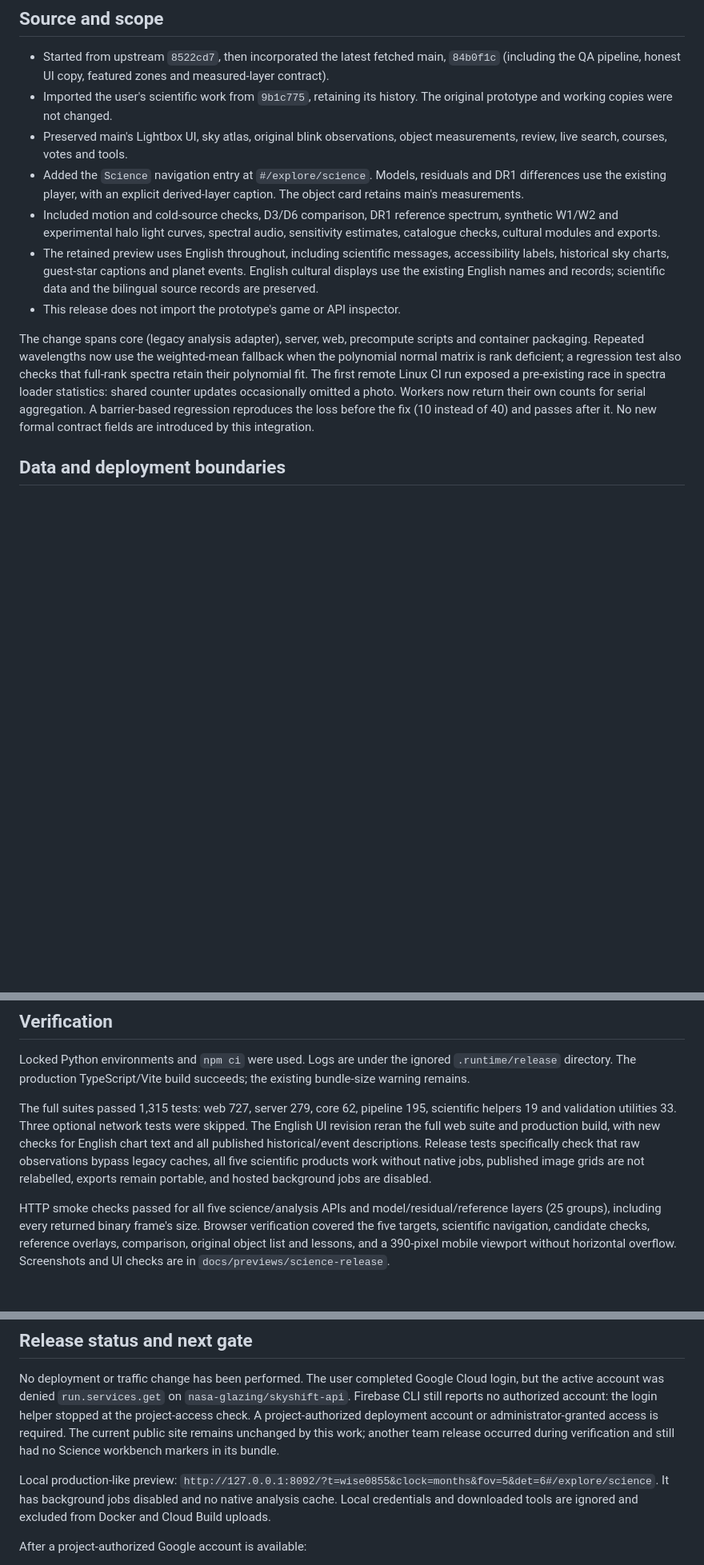
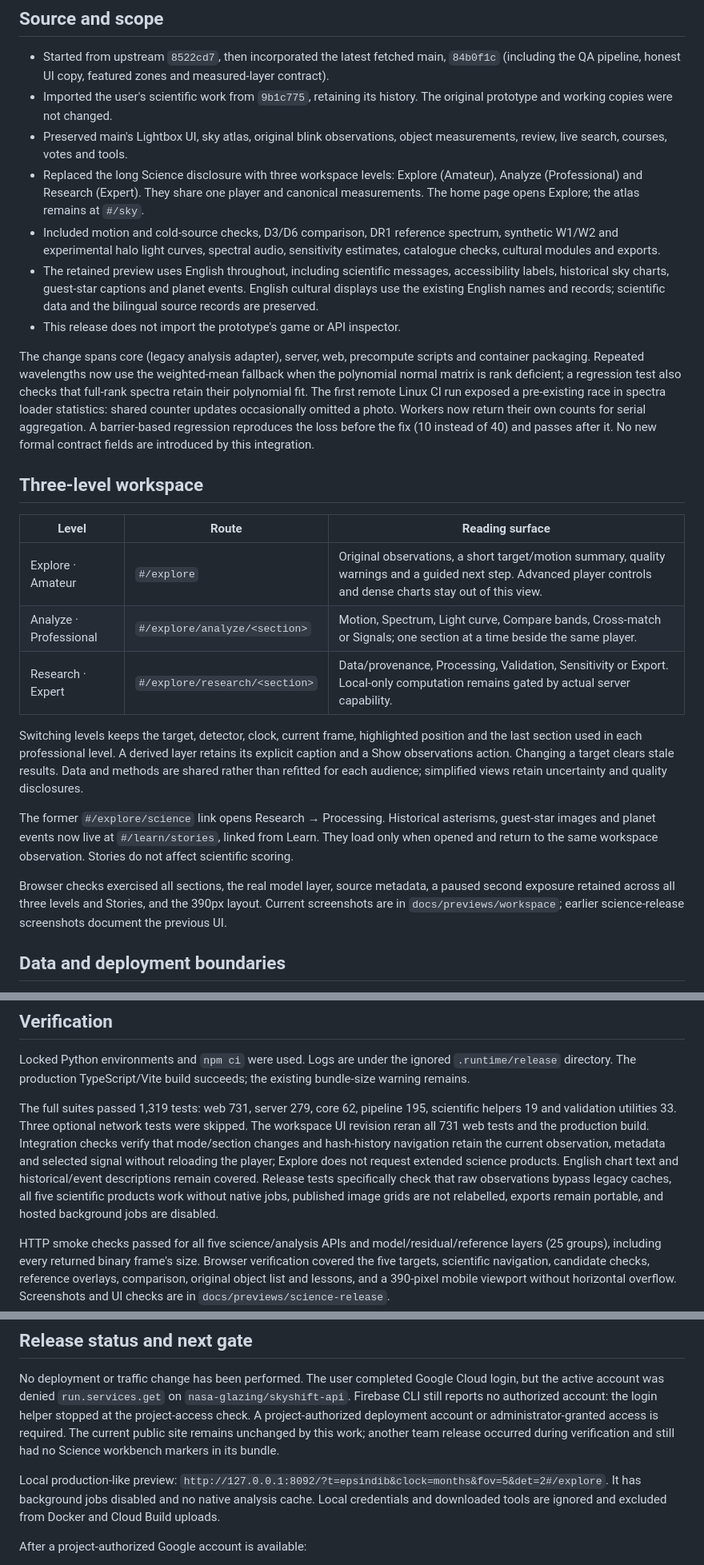
Before and after one commit to Nsa-2026/skyshift, a Markdown page: docs/science-production-integration.md, 3 parts joined by grey strips. Shown at 80% size. GitHub-like rendering; blank space fills up the shorter version.

```diff
--- a/docs/science-production-integration.md
+++ b/docs/science-production-integration.md
@@ -10,12 +10,26 @@ The user subsequently requested: retain the integration and do not deploy for no
 - Started from upstream `8522cd7`, then incorporated the latest fetched main, `84b0f1c` (including the QA pipeline, honest UI copy, featured zones and measured-layer contract).
 - Imported the user's scientific work from `9b1c775`, retaining its history. The original prototype and working copies were not changed.
 - Preserved main's Lightbox UI, sky atlas, original blink observations, object measurements, review, live search, courses, votes and tools.
-- Added the `Science` navigation entry at `#/explore/science`. Models, residuals and DR1 differences use the existing player, with an explicit derived-layer caption. The object card retains main's measurements.
+- Replaced the long Science disclosure with three workspace levels: Explore (Amateur), Analyze (Professional) and Research (Expert). They share one player and canonical measurements. The home page opens Explore; the atlas remains at `#/sky`.
 - Included motion and cold-source checks, D3/D6 comparison, DR1 reference spectrum, synthetic W1/W2 and experimental halo light curves, spectral audio, sensitivity estimates, catalogue checks, cultural modules and exports.
 - The retained preview uses English throughout, including scientific messages, accessibility labels, historical sky charts, guest-star captions and planet events. English cultural displays use the existing English names and records; scientific data and the bilingual source records are preserved.
 - This release does not import the prototype's game or API inspector.
 
 The change spans core (legacy analysis adapter), server, web, precompute scripts and container packaging. Repeated wavelengths now use the weighted-mean fallback when the polynomial normal matrix is rank deficient; a regression test also checks that full-rank spectra retain their polynomial fit. The first remote Linux CI run exposed a pre-existing race in spectra loader statistics: shared counter updates occasionally omitted a photo. Workers now return their own counts for serial aggregation. A barrier-based regression reproduces the loss before the fix (10 instead of 40) and passes after it. No new formal contract fields are introduced by this integration.
+
+## Three-level workspace
+
+| Level | Route | Reading surface |
+| --- | --- | --- |
+| Explore · Amateur | `#/explore` | Original observations, a short target/motion summary, quality warnings and a guided next step. Advanced player controls and dense charts stay out of this view. |
+| Analyze · Professional | `#/explore/analyze/<section>` | Motion, Spectrum, Light curve, Compare bands, Cross-match or Signals; one section at a time beside the same player. |
+| Research · Expert | `#/explore/research/<section>` | Data/provenance, Processing, Validation, Sensitivity or Export. Local-only computation remains gated by actual server capability. |
+
+Switching levels keeps the target, detector, clock, current frame, highlighted position and the last section used in each professional level. A derived layer retains its explicit caption and a Show observations action. Changing a target clears stale results. Data and methods are shared rather than refitted for each audience; simplified views retain uncertainty and quality disclosures.
+
+The former `#/explore/science` link opens Research → Processing. Historical asterisms, guest-star images and planet events now live at `#/learn/stories`, linked from Learn. They load only when opened and return to the same workspace observation. Stories do not affect scientific scoring.
+
+Browser checks exercised all sections, the real model layer, source metadata, a paused second exposure retained across all three levels and Stories, and the 390px layout. Current screenshots are in `docs/previews/workspace`; earlier science-release screenshots document the previous UI.
 
 ## Data and deployment boundaries
 
@@ -33,7 +47,7 @@ Arbitrary-field background analysis is local-only by default. `SKYSHIFT_ENABLE_S
 
 Locked Python environments and `npm ci` were used. Logs are under the ignored `.runtime/release` directory. The production TypeScript/Vite build succeeds; the existing bundle-size warning remains.
 
-The full suites passed 1,315 tests: web 727, server 279, core 62, pipeline 195, scientific helpers 19 and validation utilities 33. Three optional network tests were skipped. The English UI revision reran the full web suite and production build, with new checks for English chart text and all published historical/event descriptions. Release tests specifically check that raw observations bypass legacy caches, all five scientific products work without native jobs, published image grids are not relabelled, exports remain portable, and hosted background jobs are disabled.
+The full suites passed 1,319 tests: web 731, server 279, core 62, pipeline 195, scientific helpers 19 and validation utilities 33. Three optional network tests were skipped. The workspace UI revision reran all 731 web tests and the production build. Integration checks verify that mode/section changes and hash-history navigation retain the current observation, metadata and selected signal without reloading the player; Explore does not request extended science products. English chart text and historical/event descriptions remain covered. Release tests specifically check that raw observations bypass legacy caches, all five scientific products work without native jobs, published image grids are not relabelled, exports remain portable, and hosted background jobs are disabled.
 
 HTTP smoke checks passed for all five science/analysis APIs and model/residual/reference layers (25 groups), including every returned binary frame's size. Browser verification covered the five targets, scientific navigation, candidate checks, reference overlays, comparison, original object list and lessons, and a 390-pixel mobile viewport without horizontal overflow. Screenshots and UI checks are in `docs/previews/science-release`.
 
@@ -45,7 +59,7 @@ Docker is installed but its daemon was not running, so an actual Linux image bui
 
 No deployment or traffic change has been performed. The user completed Google Cloud login, but the active account was denied `run.services.get` on `nasa-glazing/skyshift-api`. Firebase CLI still reports no authorized account: the login helper stopped at the project-access check. A project-authorized deployment account or administrator-granted access is required. The current public site remains unchanged by this work; another team release occurred during verification and still had no Science workbench markers in its bundle.
 
-Local production-like preview: `http://127.0.0.1:8092/?t=wise0855&clock=months&fov=5&det=6#/explore/science`. It has background jobs disabled and no native analysis cache. Local credentials and downloaded tools are ignored and excluded from Docker and Cloud Build uploads.
+Local production-like preview: `http://127.0.0.1:8092/?t=epsindib&clock=months&fov=5&det=2#/explore`. It has background jobs disabled and no native analysis cache. Local credentials and downloaded tools are ignored and excluded from Docker and Cloud Build uploads.
 
 After a project-authorized Google account is available:
 
```
Also changed, not shown: docs/previews/workspace/analyze-desktop.jpg (added), docs/previews/workspace/explore-desktop.jpg (added), docs/previews/workspace/explore-mobile.jpg (added), docs/previews/workspace/research-desktop.jpg (added), 13 other files.
